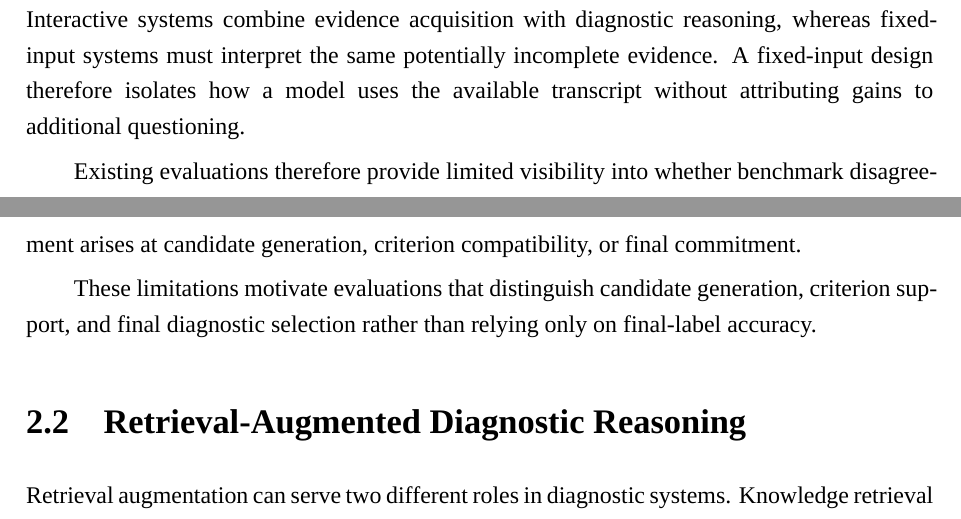
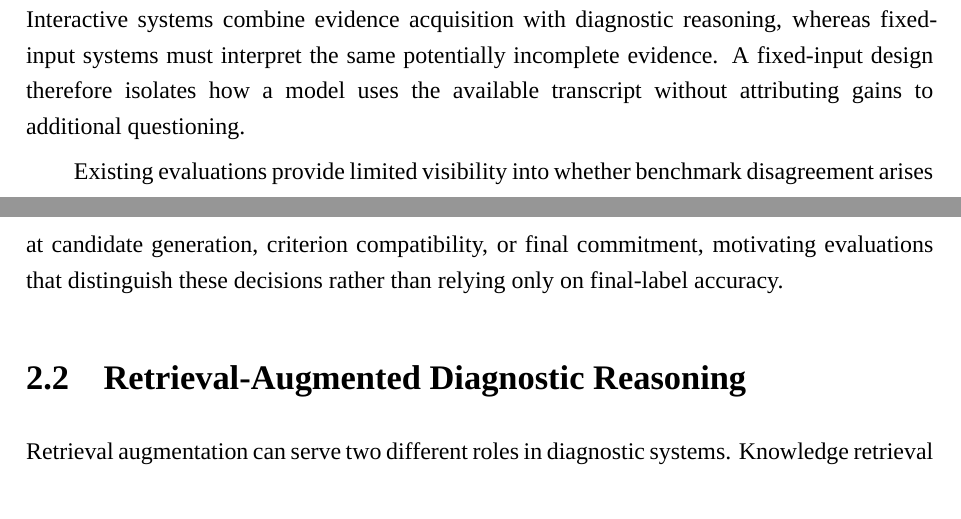
Before and after one commit to OscarTsao/CultureDx_Paper, a LaTeX thesis (school/main.tex): two parts of pages 16 and 17 of 95, joined at a grey line, cut so that both start at the same text. Compiled offline with XeLaTeX.

Commit message:
Merge adjacent tri-formula sentences left by the 2.1 gap-statement trim
The final logic re-scan caught a seam introduced by the previous
round: after shortening Section 2.1's gap statement, lines 238 and
240 became two consecutive one-sentence paragraphs each running the
same three-way motif (candidate generation / criterion compatibility
/ final commitment vs. candidate generation / criterion support /
final diagnostic selection), and the survivor's "These limitations"
lost its plural antecedent while its "therefore" no longer followed
from the preceding evidence-setting paragraph. Merged into one
sentence that keeps a single occurrence of the motif and preserves
the motivation role.

Verified: full recompile at 95 pages, abstract page ii intact,
merged sentence renders correctly.

Co-Authored-By: Claude Fable 5 <noreply@anthropic.com>

```diff
--- a/school/main.tex
+++ b/school/main.tex
@@ -235,9 +235,7 @@ This distinction is especially important when moving from screening or broad cat
 
 The evidence setting creates a further distinction. MIND, WiseMind/ProAI, MAGI, DSM5AgentFlow, and conversational diagnostic AI study inquiry or interactive workflows that can seek additional information during assessment~\citep{li2026mind,wu2026wisemind,bi2025magi,ozgun2025dsm5agentflow,tu2025conversational}. MentalSeek-Dx and MoodAngels instead emphasize diagnosis from information already available in records or transcripts~\citep{sun2026mentalseek,xiao2025moodangels}. Interactive systems combine evidence acquisition with diagnostic reasoning, whereas fixed-input systems must interpret the same potentially incomplete evidence. A fixed-input design therefore isolates how a model uses the available transcript without attributing gains to additional questioning.
 
-Existing evaluations therefore provide limited visibility into whether benchmark disagreement arises at candidate generation, criterion compatibility, or final commitment.
-
-These limitations motivate evaluations that distinguish candidate generation, criterion support, and final diagnostic selection rather than relying only on final-label accuracy.
+Existing evaluations provide limited visibility into whether benchmark disagreement arises at candidate generation, criterion compatibility, or final commitment, motivating evaluations that distinguish these decisions rather than relying only on final-label accuracy.
 
 \section{Retrieval-Augmented Diagnostic Reasoning}
 
```
